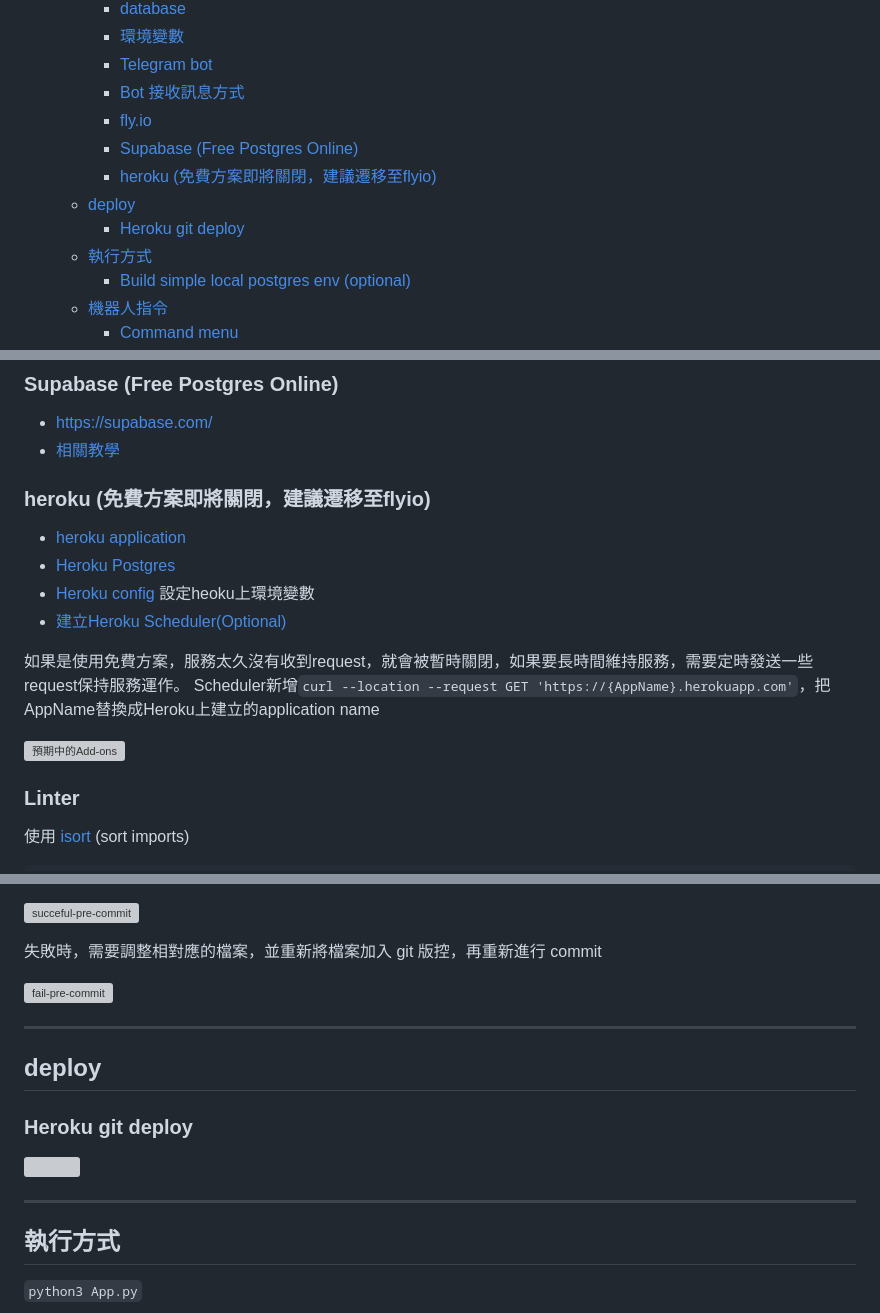
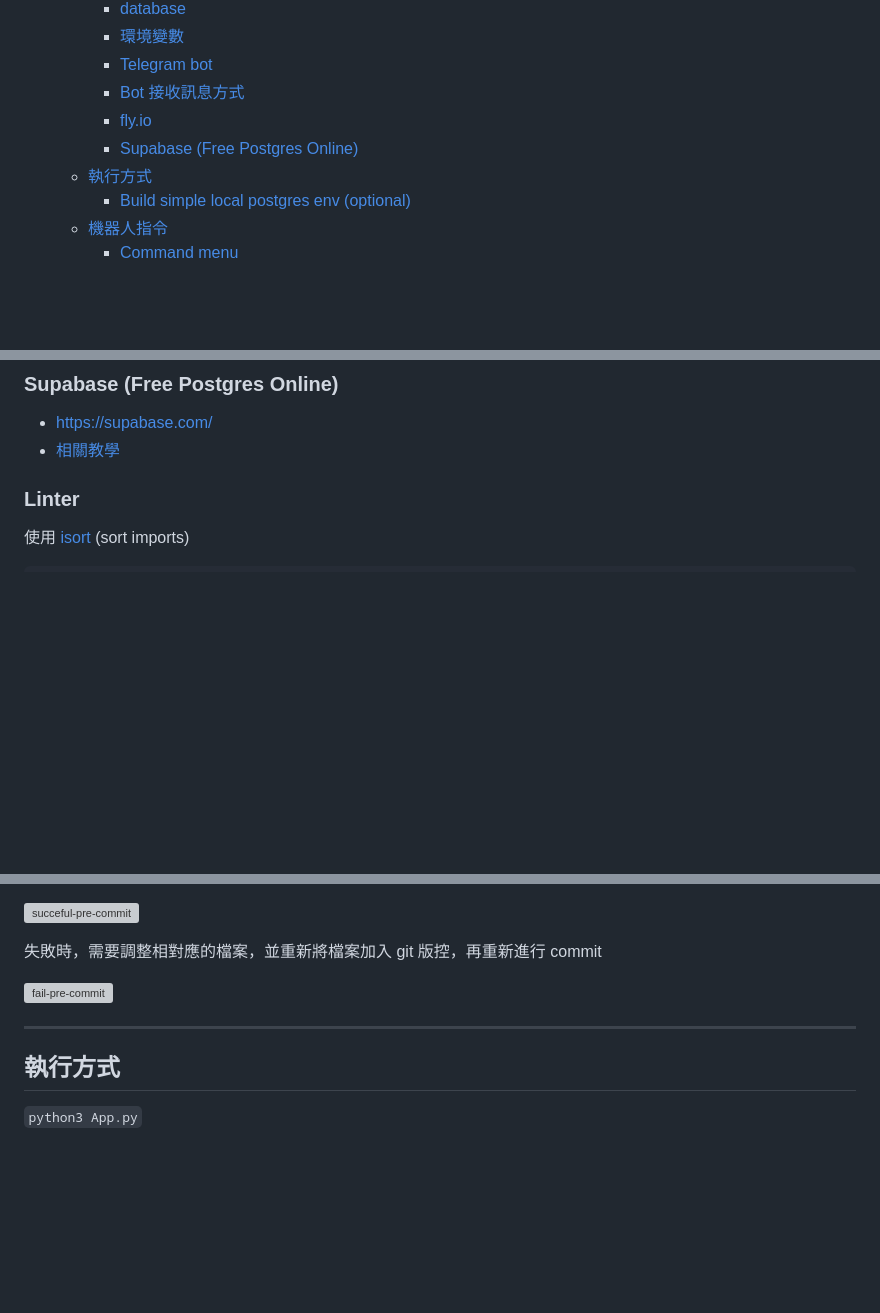
Before and after one commit to chen-tf/price-tracker-bot, a Markdown page: README.md, 3 parts joined by grey strips. Drawn GitHub-style; blank space fills up the shorter version; grey boxes are pictures that could not be loaded.

Commit message:
移除 heroku 相關操作及教學

```diff
--- a/README.md
+++ b/README.md
@@ -24,9 +24,6 @@
     - [Bot 接收訊息方式](#bot-接收訊息方式)
     - [fly.io](#flyio)
     - [Supabase (Free Postgres Online)](#supabase-free-postgres-online)
-    - [heroku (免費方案即將關閉，建議遷移至flyio)](#heroku-免費方案即將關閉建議遷移至flyio)
-  - [deploy](#deploy)
-    - [Heroku git deploy](#heroku-git-deploy)
   - [執行方式](#執行方式)
     - [Build simple local postgres env (optional)](#build-simple-local-postgres-env-optional)
   - [機器人指令](#機器人指令)
@@ -177,19 +174,6 @@ fire some kind of idle timer that runs a query at least once every 30 min, to ke
 
 - https://supabase.com/
 - [相關教學](https://flaviocopes.com/postgresql-supabase-setup/)
-
-### heroku (免費方案即將關閉，建議遷移至flyio)
-
-- [heroku application](https://devcenter.heroku.com/articles/creating-apps)
-- [Heroku Postgres](https://devcenter.heroku.com/articles/heroku-postgresql)
-- [Heroku config](https://devcenter.heroku.com/articles/config-vars) 設定heoku上環境變數
-- [建立Heroku Scheduler(Optional)](https://devcenter.heroku.com/articles/scheduler)
-
-如果是使用免費方案，服務太久沒有收到request，就會被暫時關閉，如果要長時間維持服務，需要定時發送一些request保持服務運作。
-Scheduler新增`curl --location --request GET 'https://{AppName}.herokuapp.com'`，把AppName替換成Heroku上建立的application
-name
-
-![預期中的Add-ons](https://i.imgur.com/s1Et0bz.png)
 
 ### Linter
 
@@ -267,14 +251,6 @@ git commit -m 'feat: hello world'
 
 ---
 
-## deploy
-
-### Heroku git deploy
-
-![](https://i.imgur.com/iqFrHLC.png)
-
----
-
 ## 執行方式
 
 `python3 App.py`
```
Also changed, not shown: other parts of README.md (+1 -1 lines).
